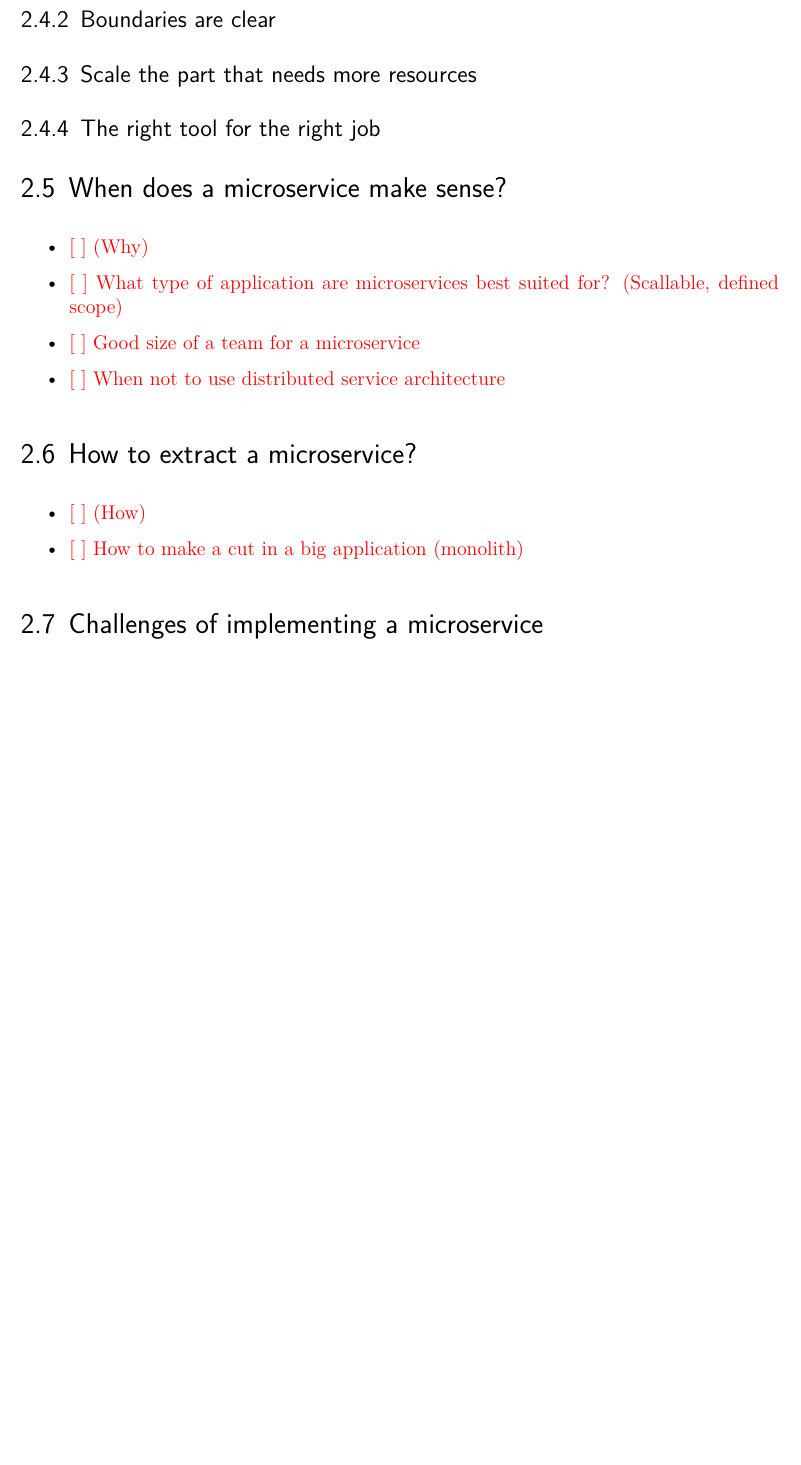
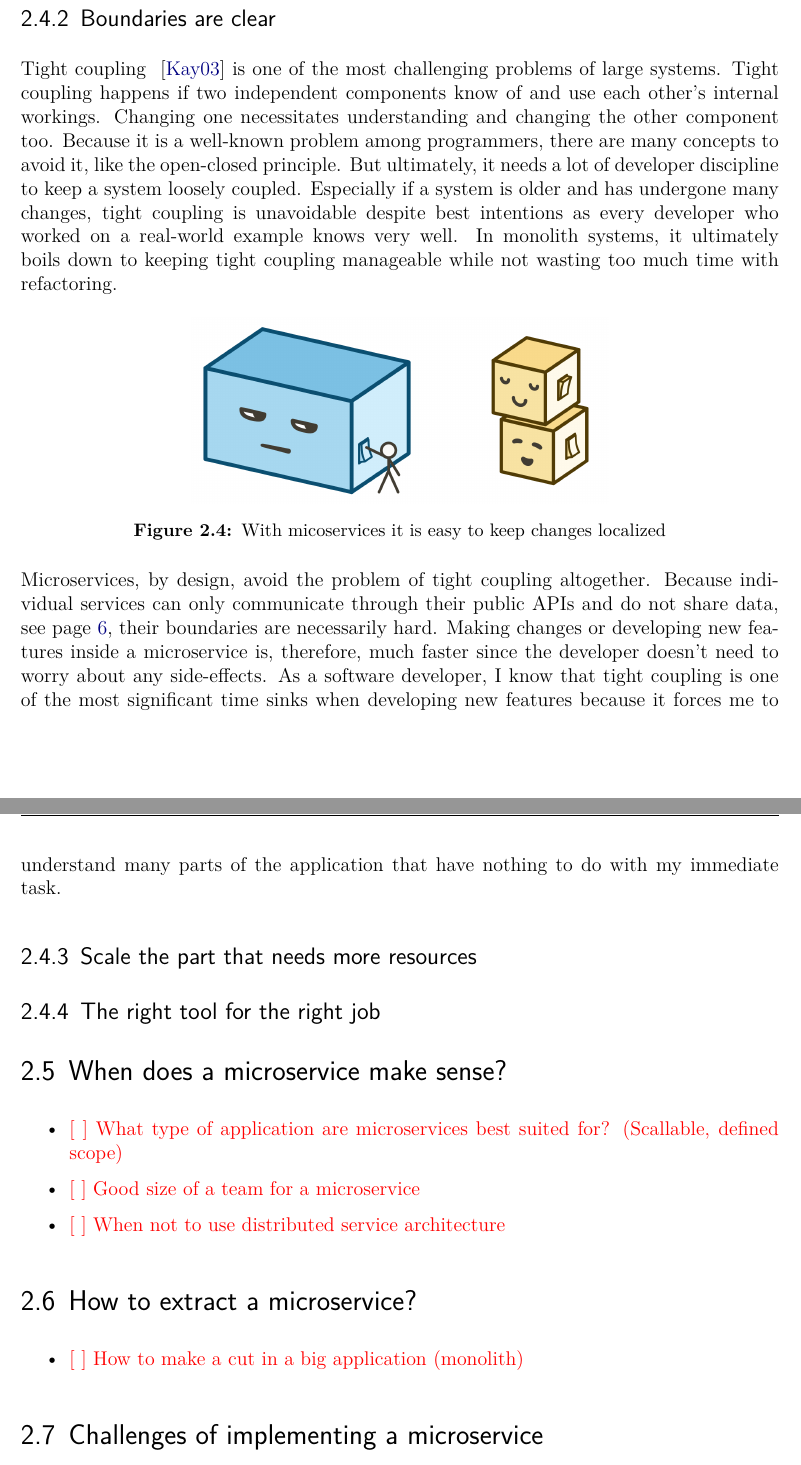
Before and after one commit to lhermann/undergrad-thesis, a LaTeX thesis (main.tex, which reads chapters/b20-foundation.tex): part of page 20 of 42 before the commit and two parts of pages 20 and 21 of 43 after it, the two joined at a grey line, cut so that both start at the same text, the shorter picture padded with empty space. Compiled offline with pdfLaTeX.

Commit message:
add two sections

```diff
--- a/chapters/b20-foundation.tex
+++ b/chapters/b20-foundation.tex
@@ -122,4 +130,19 @@ Once we reach this point, it is easy to connect the dots from third-party SaaS p
+Tight coupling ~\cite{kaye.2003} is one of the most challenging problems of large systems. Tight coupling happens if two independent components know of and use each other's internal workings. Changing one necessitates understanding and changing the other component too. Because it is a well-known problem among programmers, there are many concepts to avoid it, like the open-closed principle. But ultimately, it needs a lot of developer discipline to keep a system loosely coupled. Especially if a system is older and has undergone many changes, tight coupling is unavoidable despite best intentions as every developer who worked on a real-world example knows very well. In monolith systems, it ultimately boils down to keeping tight coupling manageable while not wasting too much time with refactoring.
+
+\begin{figure}[ht]
+  \centering
+  \includegraphics[width=0.55\linewidth]{assets/illustration-setting.png}
+  \caption{With micoservices it is easy to keep changes localized}
+\end{figure}
+
+Microservices, by design, avoid the problem of tight coupling altogether. Because individual services can only communicate through their public APIs and do not share data, see page \pageref{sec:theory:decentralized-data}, their boundaries are necessarily hard. Making changes or developing new features inside a microservice is, therefore, much faster since the developer doesn't need to worry about any side-effects. As a software developer, I know that tight coupling is one of the most significant time sinks when developing new features because it forces me to understand many parts of the application that have nothing to do with my immediate task.
+
+
 \subsection{Scale the part that needs more resources}
+
+
+
+
 \subsection{The right tool for the right job}
 
 
@@ -128,7 +151,6 @@ Once we reach this point, it is easy to connect the dots from third-party SaaS p
 \section{When does a microservice make sense?}
 
 \begin{itemize}
-  \item \todo{(Why)}
   \item \todo{What type of application are microservices best suited for? (Scallable, defined scope)}
   \item \todo{Good size of a team for a microservice}
   \item \todo{When not to use distributed service architecture}
@@ -138,7 +160,6 @@ Once we reach this point, it is easy to connect the dots from third-party SaaS p
 \section{How to extract a microservice?}
 
 \begin{itemize}
-  \item \todo{(How)}
   \item \todo{How to make a cut in a big application (monolith)}
 \end{itemize}
 
```
Also changed, not shown: bib/main.bib (+9 -0 lines), assets/illustration-monolith-boundaries.png (renamed from assets/illustration-monolith-boundries.png), chapters/b20-foundation.tex (10 more changed lines).
